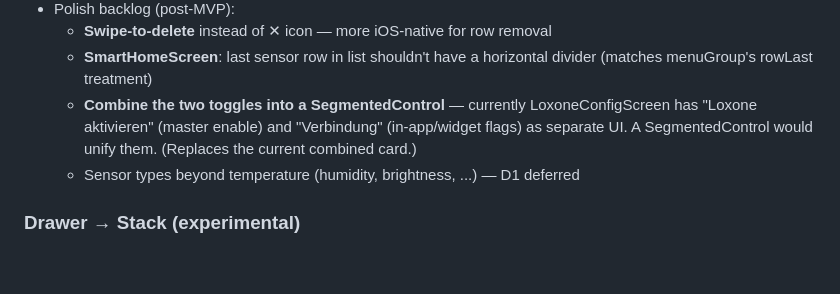
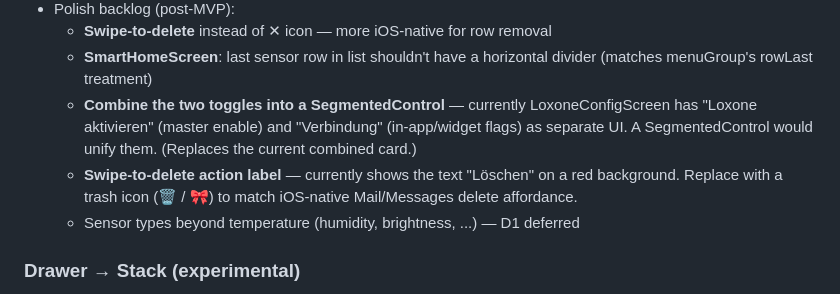
Before and after one commit to simcen/Meteoblick, a Markdown page: BACKLOG.md, the part around the change. Rendered like a GitHub page; blank space fills up the shorter version.

Commit message:
docs: backlog trash icon + segmented control notes

```diff
--- a/BACKLOG.md
+++ b/BACKLOG.md
@@ -25,6 +25,9 @@ values: `open` / `exploring` / `in-progress` / `done` / `reverted`.
     LoxoneConfigScreen has "Loxone aktivieren" (master enable) and
     "Verbindung" (in-app/widget flags) as separate UI. A SegmentedControl
     would unify them. (Replaces the current combined card.)
+  - **Swipe-to-delete action label** — currently shows the text "Löschen"
+    on a red background. Replace with a trash icon (🗑 / 🎀) to match
+    iOS-native Mail/Messages delete affordance.
   - Sensor types beyond temperature (humidity, brightness, ...) — D1 deferred
 
 ### Drawer → Stack (experimental)
```
